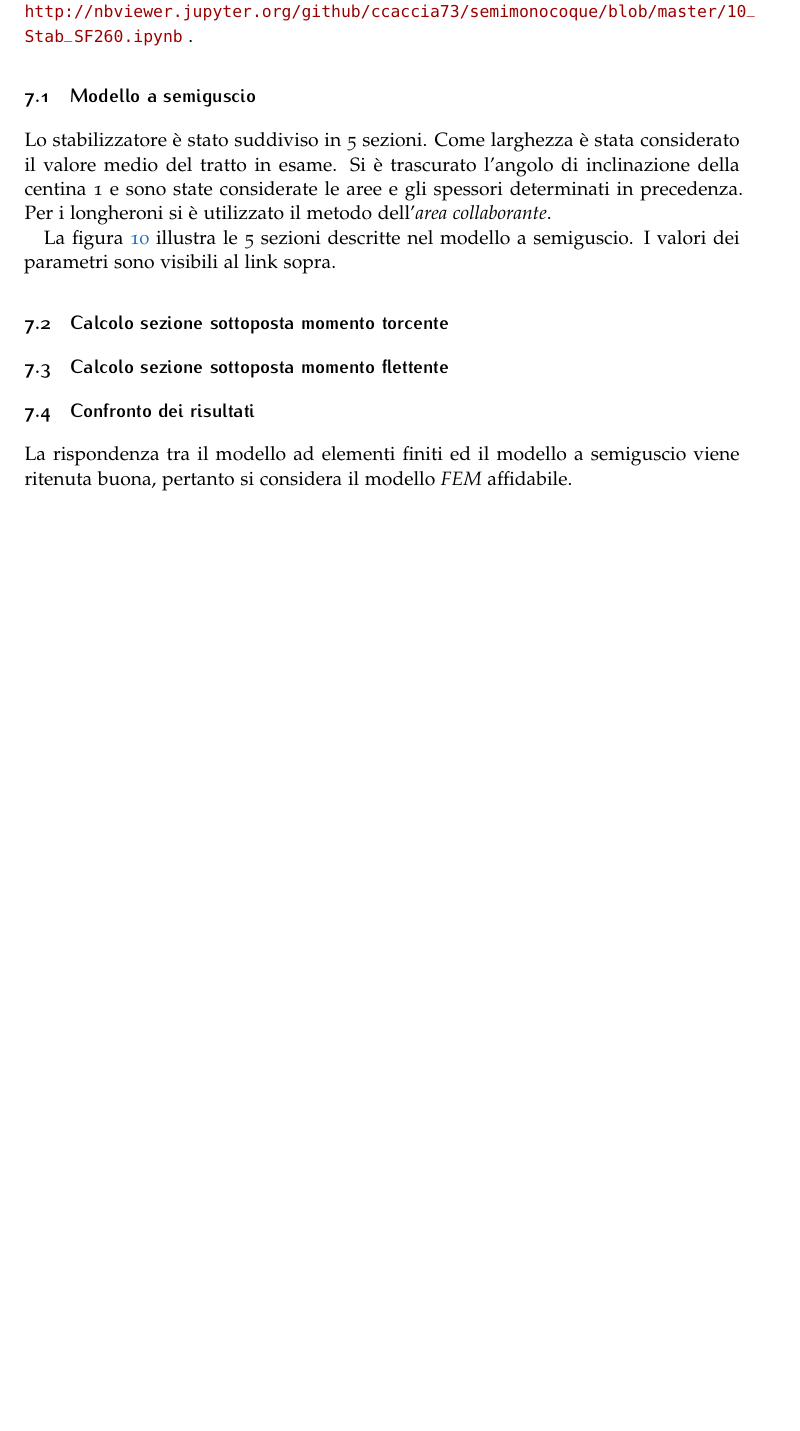
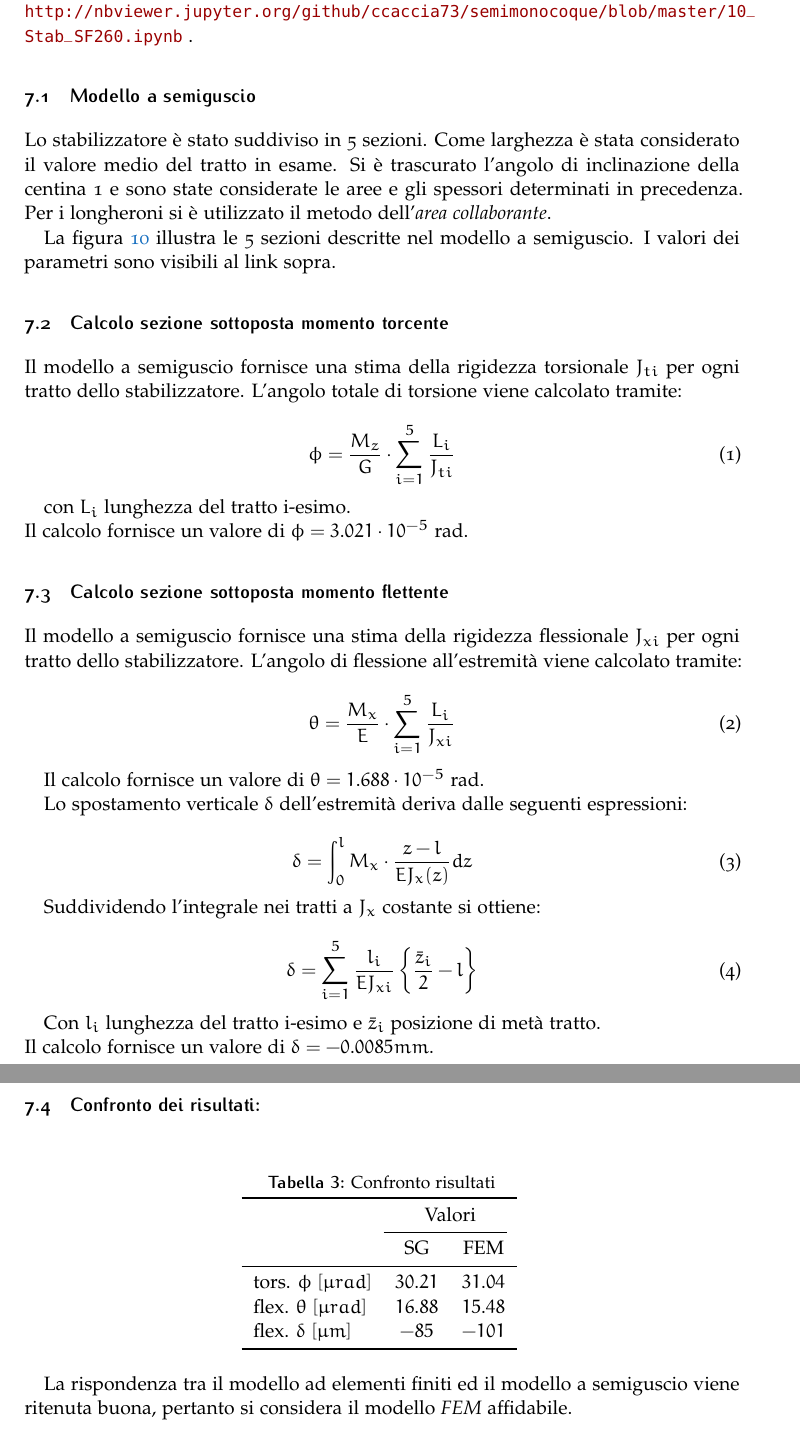
Before and after one commit to Ccaccia73/SF206_stab_analysis, a LaTeX document (10_report/report_SF260.tex): part of page 10 of 16 before the commit and two parts of pages 10 and 11 of 17 after it, the two joined at a grey line, cut so that both start at the same text, the shorter picture padded with empty space. Compiled offline with pdfLaTeX.

Commit message:
confronto

```diff
--- a/10_report/report_SF260.tex
+++ b/10_report/report_SF260.tex
@@ -404,17 +404,66 @@ La figura \ref{fig:semiguscio} illustra le 5 sezioni descritte nel modello a sem
 
 \subsection{Calcolo sezione sottoposta momento torcente}
 
+Il modello a semiguscio fornisce una stima della rigidezza torsionale $J_{ti}$ per ogni tratto dello stabilizzatore. L'angolo totale di torsione viene calcolato tramite:
 
+\begin{equation}
+	\phi = \frac{M_z}{G} \cdot \sum_{i=1}^{5} \frac{L_i}{J_{ti}}
+	\label{eq:sg_torque}
+\end{equation}
 
+con $L_i$ lunghezza del tratto i-esimo.\\
+Il calcolo fornisce un valore di $\phi = 3.021 \cdot 10^{-5}$ rad.
 
 
 
 \subsection{Calcolo sezione sottoposta momento flettente}
 
+Il modello a semiguscio fornisce una stima della rigidezza flessionale $J_{xi}$ per ogni tratto dello stabilizzatore. L'angolo di flessione all'estremità viene calcolato tramite:
 
 
+\begin{equation}
+\theta = \frac{M_x}{E} \cdot \sum_{i=1}^{5} \frac{L_i}{J_{xi}}
+\label{eq:sg_tip_flex}
+\end{equation}
 
-\subsection{Confronto dei risultati}
+Il calcolo fornisce un valore di $\theta = 1.688 \cdot 10^{-5}$ rad.
+
+Lo spostamento verticale $\delta$ dell'estremità deriva dalle seguenti espressioni:
+
+\begin{equation}
+\delta = \int_{0}^{l}M_x \cdot \frac{z-l}{EJ_x(z)}dz
+\label{eq:sg_tip1}
+\end{equation}
+
+Suddividendo l'integrale nei tratti a $J_x$ costante si ottiene:
+
+\begin{equation}
+\delta = \sum_{i=1}^{5} \frac{l_i}{EJ_{xi}} \left\{ \frac{\bar{z}_i}{2}  - l  \right\}
+\label{eq:sg_tip2}
+\end{equation}
+
+Con $l_i$ lunghezza del tratto i-esimo e $\bar{z}_i$ posizione di metà tratto.\\
+Il calcolo fornisce un valore di $\delta = -0.0085mm$.
+
+
+\subsection{Confronto dei risultati:}
+
+\begin{table}[hbt]
+	\caption{Confronto risultati}
+	\centering
+	\begin{tabular}{lcc}
+		\toprule
+		& \multicolumn{2}{c}{Valori} \\
+		\cmidrule(r){2-3}
+		 & SG & FEM \\
+		\midrule
+		tors. $\phi \ [\mu rad]$ & $30.21$ & $31.04$ \\
+		flex. $\theta \ [\mu rad]$ & $16.88$ & $15.48$ \\
+		flex. $\delta \ [\mu m]$ & $-85$ & $-101$ \\
+		\bottomrule
+	\end{tabular}
+	\label{tab:comp}
+\end{table}
 
 La rispondenza tra il modello ad elementi finiti ed il modello a semiguscio viene ritenuta buona, pertanto si considera il modello \emph{FEM} affidabile.
 
```
Also changed, not shown: 10_report/report_SF260.tex (7 more changed lines).
